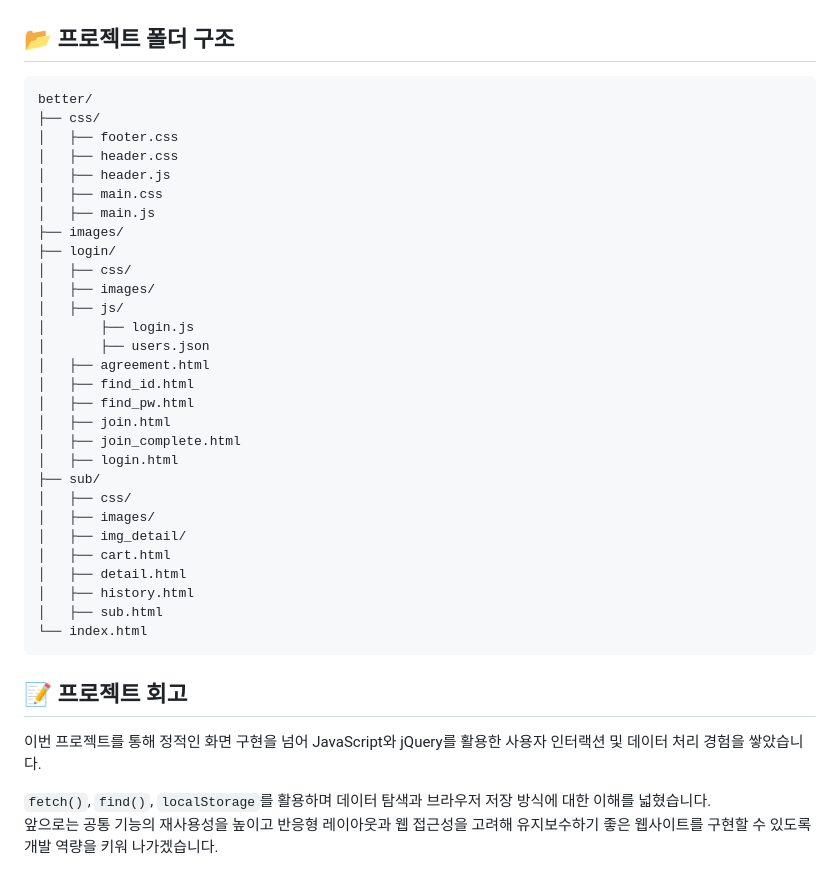
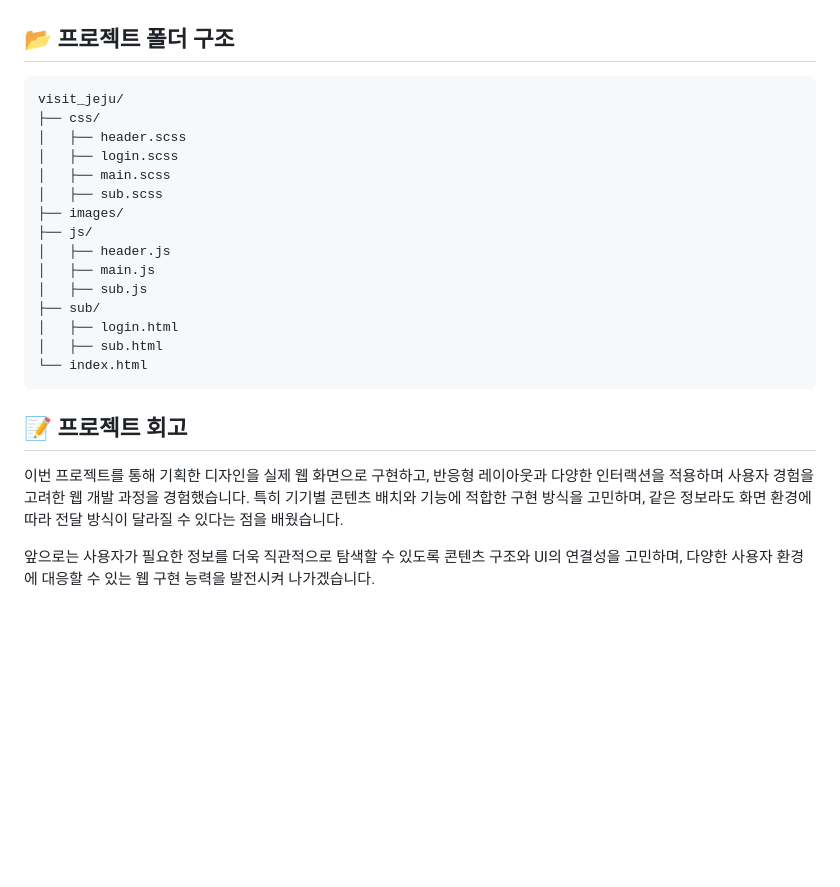
Before and after one commit to seoyeonkang12/visit_jeju, a Markdown page: README.md, the part around one of its changes. Rendered like a GitHub page; blank space fills up the shorter version.

````diff
--- a/README.md
+++ b/README.md
@@ -219,40 +175,25 @@ nextBtn.addEventListener('click', function(){
 ## 📂 프로젝트 폴더 구조
 
 ```text
-better/
+visit_jeju/
 ├── css/
-│   ├── footer.css
-│   ├── header.css
+│   ├── header.scss
+│   ├── login.scss
+│   ├── main.scss
+│   ├── sub.scss
+├── images/
+├── js/
 │   ├── header.js
-│   ├── main.css
 │   ├── main.js
-├── images/
-├── login/
-│   ├── css/
-│   ├── images/
-│   ├── js/
-│       ├── login.js
-│       ├── users.json
-│   ├── agreement.html
-│   ├── find_id.html
-│   ├── find_pw.html
-│   ├── join.html
-│   ├── join_complete.html
+│   ├── sub.js
+├── sub/
 │   ├── login.html
-├── sub/
-│   ├── css/
-│   ├── images/
-│   ├── img_detail/
-│   ├── cart.html
-│   ├── detail.html
-│   ├── history.html
 │   ├── sub.html
 └── index.html
 ```
 
 ## 📝 프로젝트 회고
 
-이번 프로젝트를 통해 정적인 화면 구현을 넘어 JavaScript와 jQuery를 활용한 사용자 인터랙션 및 데이터 처리 경험을 쌓았습니다.
+이번 프로젝트를 통해 기획한 디자인을 실제 웹 화면으로 구현하고, 반응형 레이아웃과 다양한 인터랙션을 적용하며 사용자 경험을 고려한 웹 개발 과정을 경험했습니다. 특히 기기별 콘텐츠 배치와 기능에 적합한 구현 방식을 고민하며, 같은 정보라도 화면 환경에 따라 전달 방식이 달라질 수 있다는 점을 배웠습니다.
 
-`fetch()`, `find()`, `localStorage`를 활용하며 데이터 탐색과 브라우저 저장 방식에 대한 이해를 넓혔습니다.
-앞으로는 공통 기능의 재사용성을 높이고 반응형 레이아웃과 웹 접근성을 고려해 유지보수하기 좋은 웹사이트를 구현할 수 있도록 개발 역량을 키워 나가겠습니다.
+앞으로는 사용자가 필요한 정보를 더욱 직관적으로 탐색할 수 있도록 콘텐츠 구조와 UI의 연결성을 고민하며, 다양한 사용자 환경에 대응할 수 있는 웹 구현 능력을 발전시켜 나가겠습니다.
````
Also changed, not shown: other parts of README.md (+98 -142 lines).
